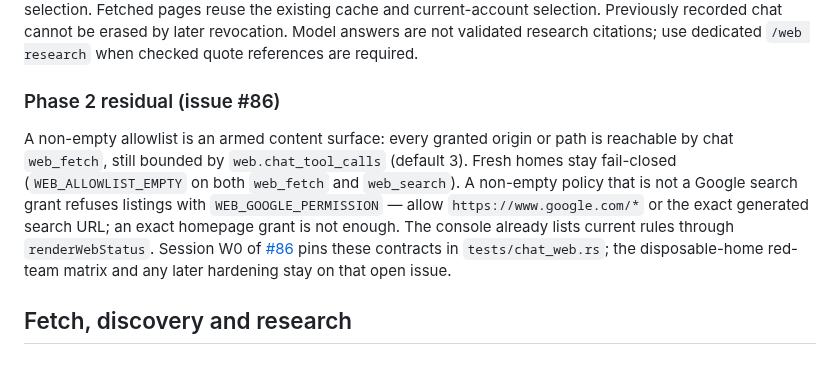
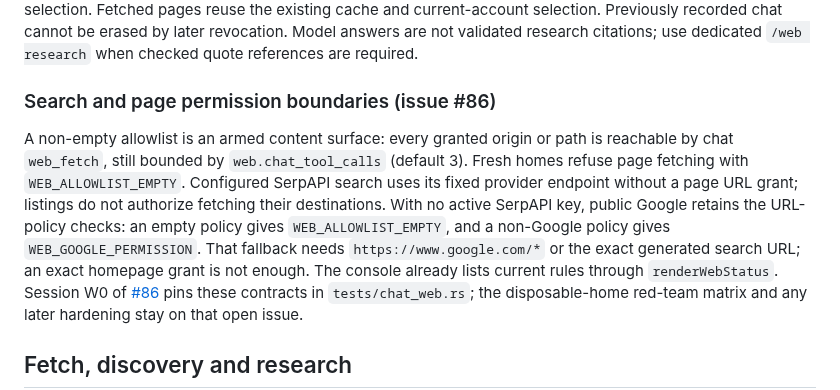
Before and after one commit to cgfixit/CG-agent-harness, a Markdown page: docs/SECURE_RESEARCH.md, the part around the change. GitHub-like rendering; blank space fills up the shorter version.

Commit message:
[docs] - Clarify SerpAPI provider and page permissions

```diff
--- a/docs/SECURE_RESEARCH.md
+++ b/docs/SECURE_RESEARCH.md
@@ -270,15 +270,17 @@ cache and current-account selection. Previously recorded chat cannot be erased
 by later revocation. Model answers are not validated research citations; use
 dedicated `/web research` when checked quote references are required.
 
-### Phase 2 residual (issue #86)
+### Search and page permission boundaries (issue #86)
 
 A non-empty allowlist is an armed content surface: every granted origin or path
 is reachable by chat `web_fetch`, still bounded by `web.chat_tool_calls`
-(default 3). Fresh homes stay fail-closed (`WEB_ALLOWLIST_EMPTY` on both
-`web_fetch` and `web_search`). A non-empty policy that is not a Google search
-grant refuses listings with `WEB_GOOGLE_PERMISSION` — allow
-`https://www.google.com/*` or the exact generated search URL; an exact homepage
-grant is not enough. The console already lists current rules through
+(default 3). Fresh homes refuse page fetching with `WEB_ALLOWLIST_EMPTY`.
+Configured SerpAPI search uses its fixed provider endpoint without a page URL
+grant; listings do not authorize fetching their destinations. With no active
+SerpAPI key, public Google retains the URL-policy checks: an empty policy gives
+`WEB_ALLOWLIST_EMPTY`, and a non-Google policy gives `WEB_GOOGLE_PERMISSION`.
+That fallback needs `https://www.google.com/*` or the exact generated search URL;
+an exact homepage grant is not enough. The console already lists current rules through
 `renderWebStatus`. Session W0 of [#86](https://github.com/cgfixit/CG-agent-harness/issues/86)
 pins these contracts in `tests/chat_web.rs`; the disposable-home red-team
 matrix and any later hardening stay on that open issue.
```
Also changed, not shown: AGENTS.md (+1 -1 lines).
